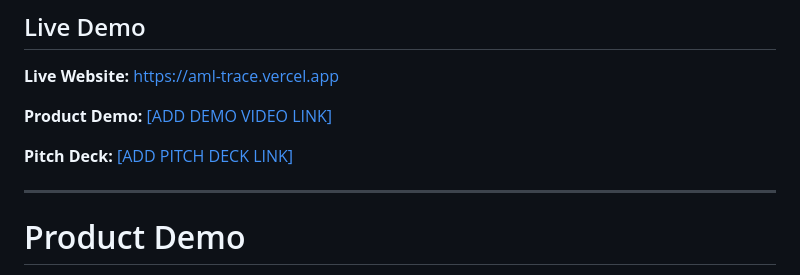
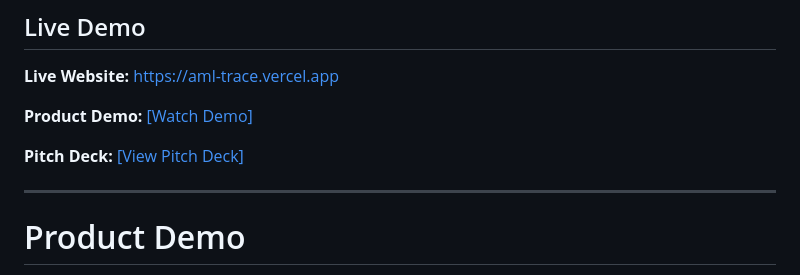
Before and after one commit to BrokeDetectives/AMLTrace, a Markdown page: README.md, the part around the change. GitHub-like rendering.

```diff
--- a/README.md
+++ b/README.md
@@ -13,9 +13,9 @@
 
 **Live Website:** https://aml-trace.vercel.app
 
-**Product Demo:** [\[ADD DEMO VIDEO LINK\]](https://drive.google.com/file/d/18gs7fiQkV0S2ZrcRuWyLhi_7Zyw-F4RO/view?usp=sharing)
+**Product Demo:** [\[Watch Demo\]](https://drive.google.com/file/d/18gs7fiQkV0S2ZrcRuWyLhi_7Zyw-F4RO/view?usp=sharing)
 
-**Pitch Deck:** [\[ADD PITCH DECK LINK\]](https://docs.google.com/presentation/d/1cMzpih36HAQVnD4TPXzAoxlLLcKBRO-W/edit?usp=sharing&ouid=109609182894906747138&rtpof=true&sd=true)
+**Pitch Deck:** [\[View Pitch Deck\]](https://docs.google.com/presentation/d/1cMzpih36HAQVnD4TPXzAoxlLLcKBRO-W/edit?usp=sharing&ouid=109609182894906747138&rtpof=true&sd=true)
 
 ---
 
```
